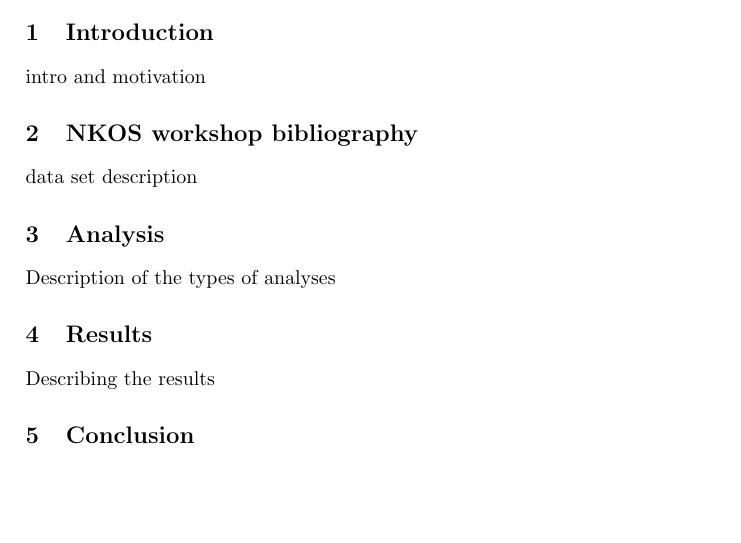
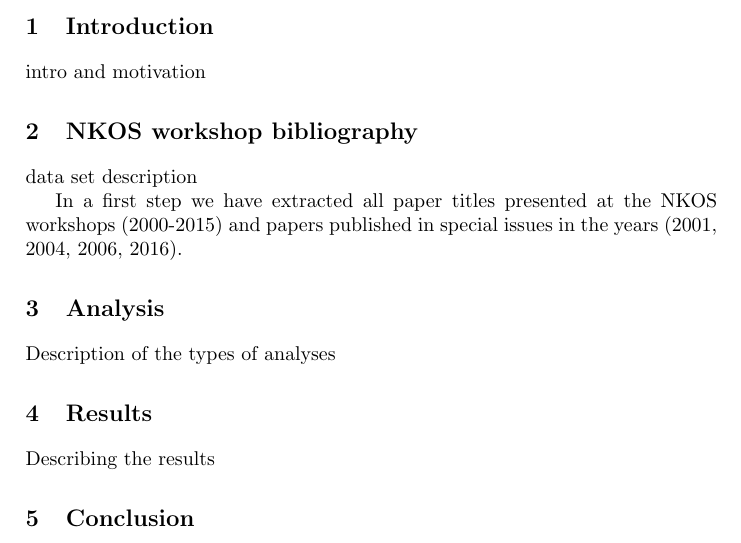
Before and after one commit to PhilippMayr/NKOS-bibliography, a LaTeX paper (paper-nkos16/NKOS2016.tex): part of page 1 of 2 before the commit and part of page 1 of 3 after it, cut so that both start at the same text, the shorter picture padded with empty space. Compiled offline with pdfLaTeX.

Commit message:
some comments

```diff
--- a/paper-nkos16/NKOS2016.tex
+++ b/paper-nkos16/NKOS2016.tex
@@ -64,11 +64,19 @@
 \section{NKOS workshop bibliography}\label{dataset}
 data set description %philipp
 
+In a first step we have extracted all paper titles presented at the NKOS workshops (2000-2015) and papers published in special issues in the years (2001, 2004, 2006, 2016).
+
+%include an overview table (venue;# of papers;# of authors; av # of authors)
+
+
+
 \section{Analysis}\label{analysis}
 Description of the types of analyses %fakhri
 
 \section{Results}\label{results}
 Describing the results %fakhri
+
+
 
 
 \section{Conclusion}\label{concl}
```
Also changed, not shown: paper-nkos16/betweenness.png (added), paper-nkos16/degree16.png (added), paper-nkos16/network.png (added), 1 other file.
